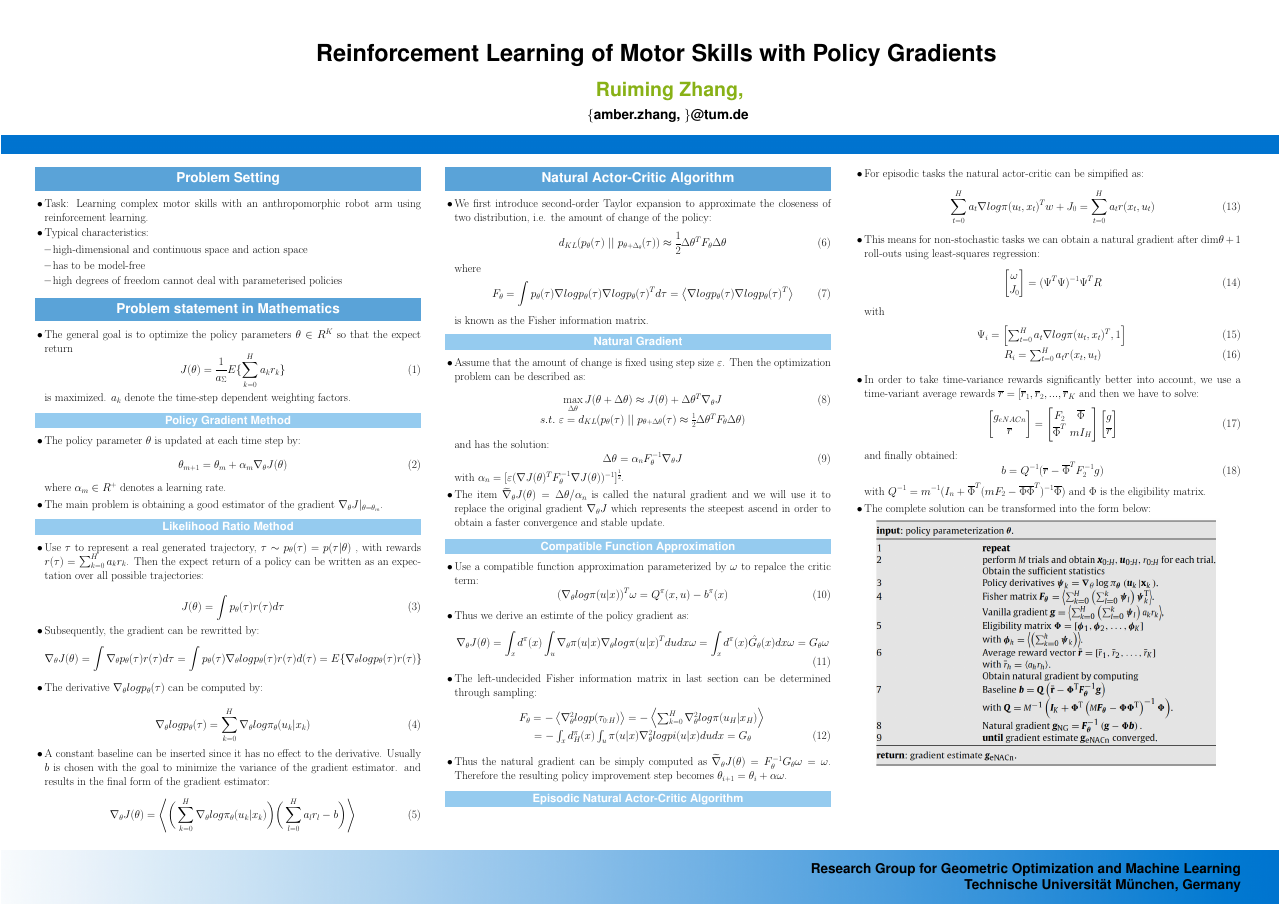
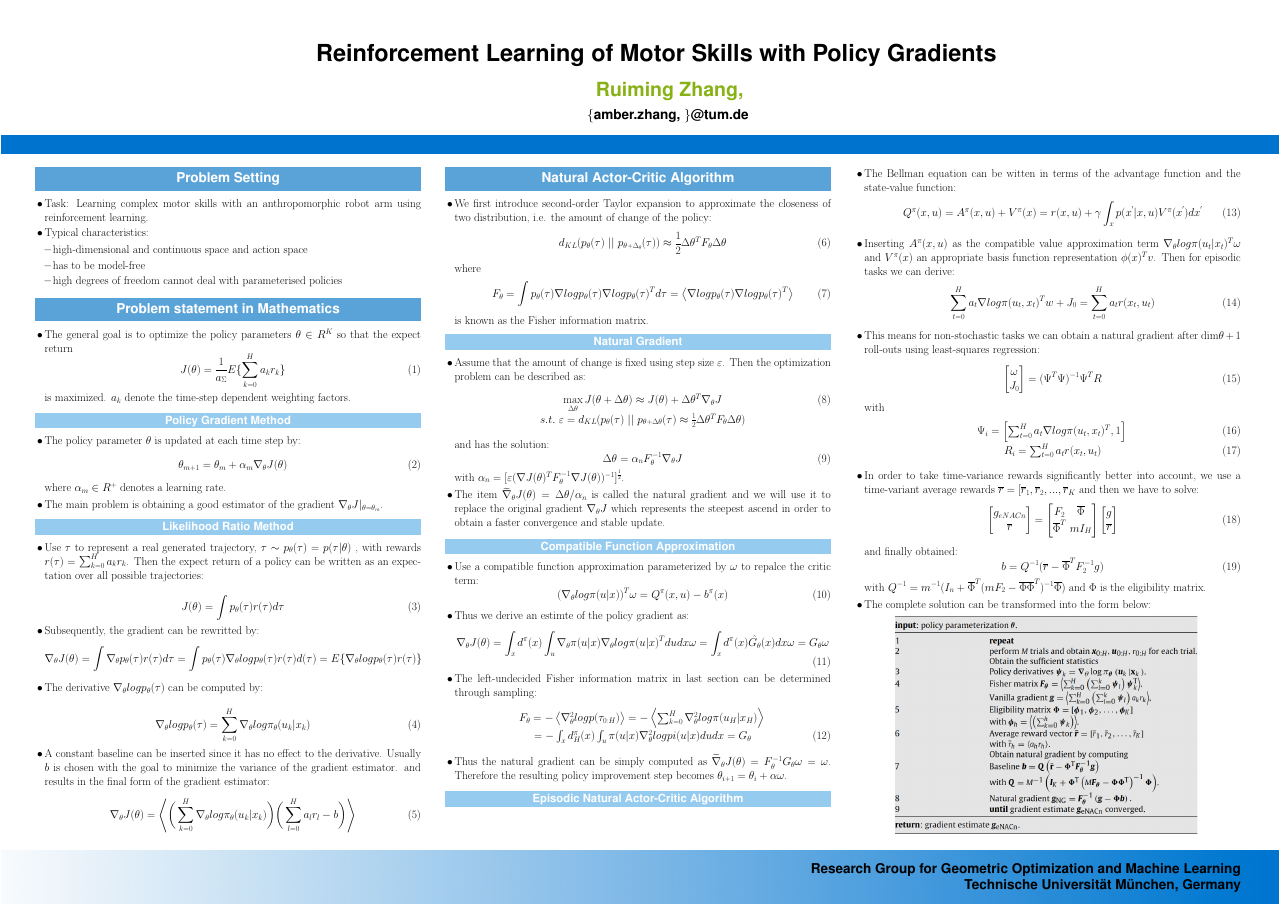
Before and after one commit to pasteurm/adp_poster, a LaTeX poster (poster example.tex): the whole page. The pictures show the PDF file poster example.pdf that the author committed with the source.

Commit message:
full derivation

```diff
--- a/poster example.tex
+++ b/poster example.tex
@@ -319,7 +321,11 @@ with $\alpha_n = [\varepsilon(\nabla J(\theta)^TF_\theta^{-1}\nabla J(\theta))^{
 %
 {\large
 \begin{itemize}
-	\item For episodic tasks the natural actor-critic can be simpified as:
+	\item The Bellman equation can be witten in terms of 	the advantage function and the state-value function:
+\begin{equation}
+	Q^\pi (x, u) = A^\pi(x, u) + V^\pi(x) = r(x,u) + \gamma \int_x p(x^{'}|x,u)V^\pi(x^{'})dx^{'}
+\end{equation}
+	\item Inserting $A^\pi(x,u)$ as the compatible value approximation term $\nabla_\theta log \pi(u_t|x_t)^T\omega$ and $V^\pi(x)$ an appropriate basis function representation $\phi(x)^Tv$. Then for episodic tasks we can derive:
 \begin{equation}
 	\sum_{t=0}^H a_t \nabla log \pi(u_t, x_t)^Tw + J_0 = \sum_{t=0}^H a_t r(x_t, u_t)
 \end{equation}
```
Also changed, not shown: poster example.pdf, poster example.tex (4 more changed lines).
